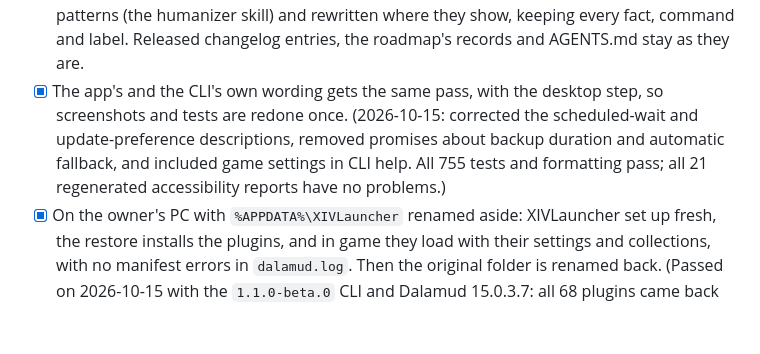
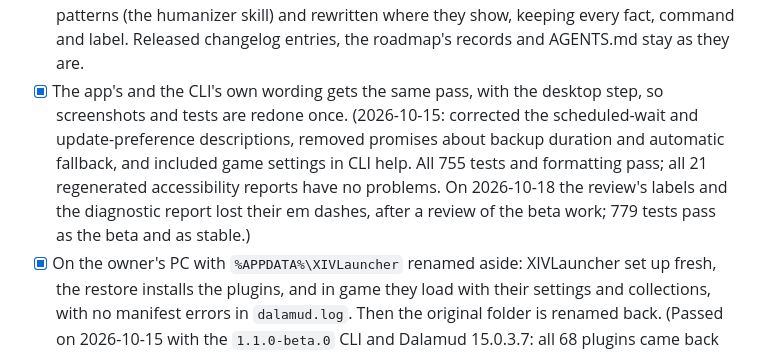
Before and after one commit to hazeliscoding/xiv-vault, a Markdown page: ROADMAP.md, the part around the change. Drawn GitHub-style; blank space fills up the shorter version.

Commit message:
docs(roadmap): note the em dashes leaving the app and CLI

```diff
--- a/ROADMAP.md
+++ b/ROADMAP.md
@@ -334,7 +334,7 @@ Released as 1.0.0 on 2026-10-11. A real 0.4.0 install updated itself to the draf
 - [x] Tests prove the switch decides whether prereleases are offered.
 - [x] README, user guide and website say what the beta channel is and who it's for. AGENTS.md and the beta release notes say what plugin installs download, from where, and that nothing about the user is sent; the README and website describe installs once they leave beta.
 - [x] README, `docs/`, both website pages and the unreleased changelog are read for AI-writing patterns (the humanizer skill) and rewritten where they show, keeping every fact, command and label. Released changelog entries, the roadmap's records and AGENTS.md stay as they are.
-- [x] The app's and the CLI's own wording gets the same pass, with the desktop step, so screenshots and tests are redone once. (2026-10-15: corrected the scheduled-wait and update-preference descriptions, removed promises about backup duration and automatic fallback, and included game settings in CLI help. All 755 tests and formatting pass; all 21 regenerated accessibility reports have no problems.)
+- [x] The app's and the CLI's own wording gets the same pass, with the desktop step, so screenshots and tests are redone once. (2026-10-15: corrected the scheduled-wait and update-preference descriptions, removed promises about backup duration and automatic fallback, and included game settings in CLI help. All 755 tests and formatting pass; all 21 regenerated accessibility reports have no problems. On 2026-10-18 the review's labels and the diagnostic report lost their em dashes, after a review of the beta work; 779 tests pass as the beta and as stable.)
 - [x] On the owner's PC with `%APPDATA%\XIVLauncher` renamed aside: XIVLauncher set up fresh, the restore installs the plugins, and in game they load with their settings and collections, with no manifest errors in `dalamud.log`. Then the original folder is renamed back. (Passed on 2026-10-15 with the `1.1.0-beta.0` CLI and Dalamud 15.0.3.7: all 68 plugins came back with their old IDs, including those from 12 custom repositories, and Dalamud loaded each one as the collections said. The log's two errors show in the original folder's logs too. It turned up two fixes for the review's wording: its count of plugins to install includes custom-repository plugins whose repository isn't chosen, and on a fresh setup it always warns that the backup is older than the current Dalamud settings, because XIVLauncher's first start writes new ones.)
 
 **Done when:** the owner's fresh-folder test passes; the tests cover the safety cases and the switch; a `1.1.0-beta.N` with plugin installs reaches an installed copy with **Get beta versions** on and not one with it off; the tester's clean-PC restore on that beta brings her plugins back; and 1.1.0 is released with the switch and plugin installs still off.
```
